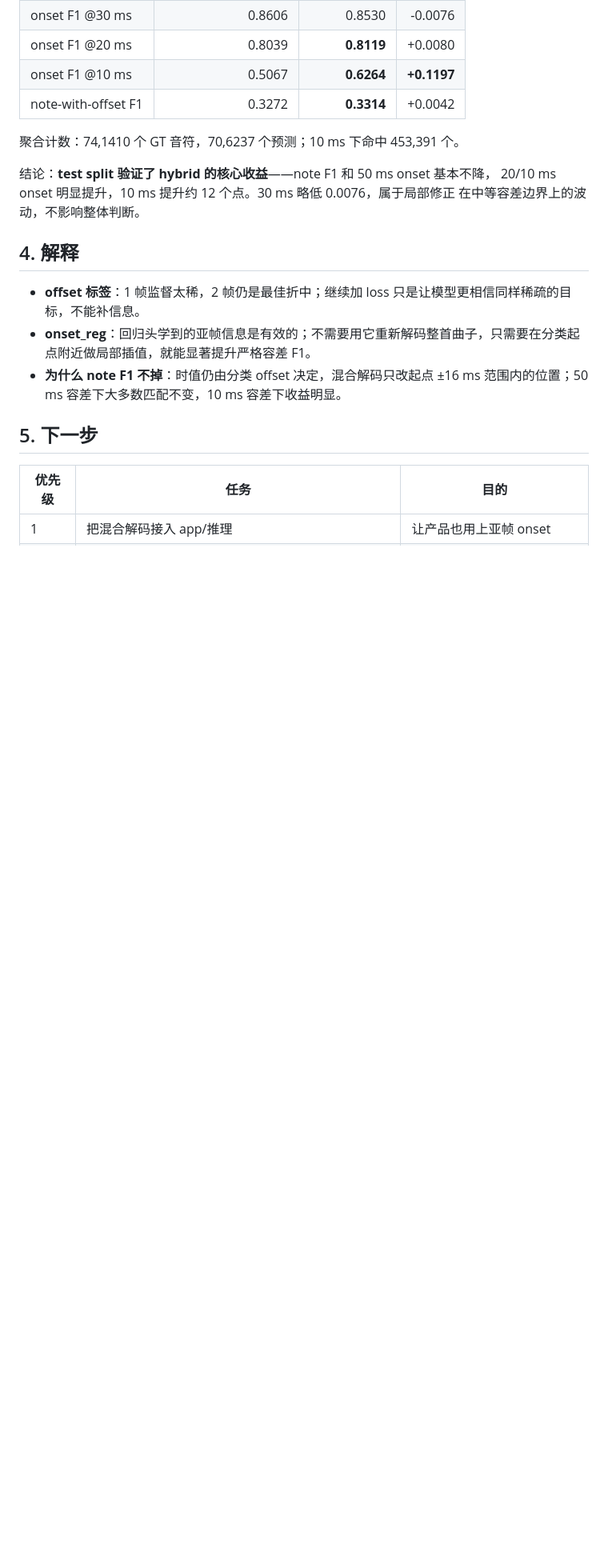
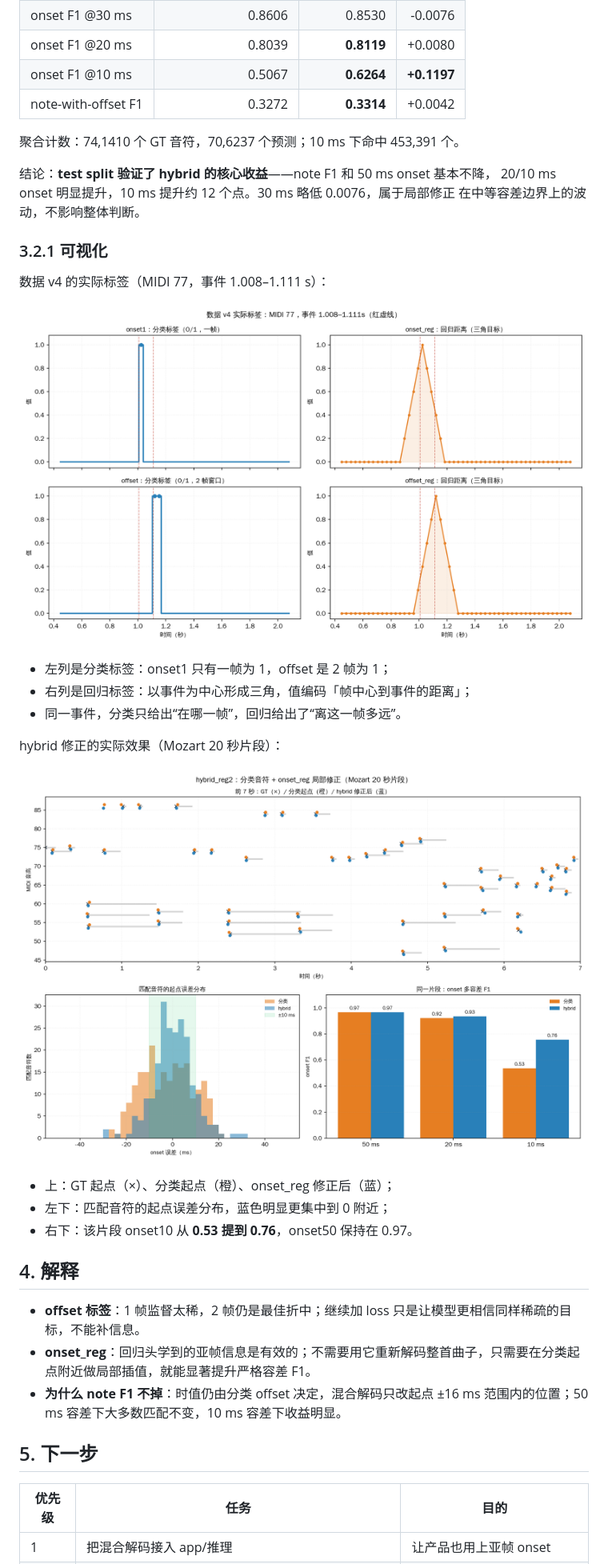
Before and after one commit to chenyongxin/vibe-piano-transcription, a Markdown page: training/2026-11-11_duration_offset_hybrid.md, the part around the change. Shown at 80% size. GitHub-like rendering; pictures changed too: docs/figs/42_v4_regression_channels.png (added), docs/figs/43_hybrid_onset_improvement.png (added); blank space fills up the shorter version.

Commit message:
docs: 增加 v4 回归标签与 hybrid onset 修正的可视化
- 新增 docs/figs/42_v4_regression_channels.png：展示数据 v4 中 onset1/offset 分类标签与 onset_reg/offset_reg 三角目标的实际值
- 新增 docs/figs/43_hybrid_onset_improvement.png：展示 Mozart 片段中分类起点、onset_reg 修正起点、误差分布与多容差 F1 对比
- training/2026-11-11_duration_offset_hybrid.md 增加对应小节，说明回归通道如何把“离事件多远”编码进数值，以及 hybrid 在 10 ms 容差下的提升

co-authored by: DeepSeek Harness 0.2.2-rc.1 (deepseek-flash / DeepSeek-V41-Flash)

```diff
--- a/training/2026-11-11_duration_offset_hybrid.md
+++ b/training/2026-11-11_duration_offset_hybrid.md
@@ -90,6 +90,24 @@
 20/10 ms onset 明显提升，10 ms 提升约 12 个点。30 ms 略低 0.0076，属于局部修正
 在中等容差边界上的波动，不影响整体判断。
 
+### 3.2.1 可视化
+
+数据 v4 的实际标签（MIDI 77，事件 1.008–1.111 s）：
+
+![数据 v4 的分类与回归通道](../docs/figs/42_v4_regression_channels.png)
+
+- 左列是分类标签：onset1 只有一帧为 1，offset 是 2 帧为 1；
+- 右列是回归标签：以事件为中心形成三角，值编码「帧中心到事件的距离」；
+- 同一事件，分类只给出“在哪一帧”，回归给出了“离这一帧多远”。
+
+hybrid 修正的实际效果（Mozart 20 秒片段）：
+
+![hybrid onset 修正](../docs/figs/43_hybrid_onset_improvement.png)
+
+- 上：GT 起点（×）、分类起点（橙）、onset_reg 修正后（蓝）；
+- 左下：匹配音符的起点误差分布，蓝色明显更集中到 0 附近；
+- 右下：该片段 onset10 从 **0.53 提到 0.76**，onset50 保持在 0.97。
+
 ## 4. 解释
 
 - **offset 标签**：1 帧监督太稀，2 帧仍是最佳折中；继续加 loss 只是让模型更相信同样稀疏的目标，不能补信息。
```
